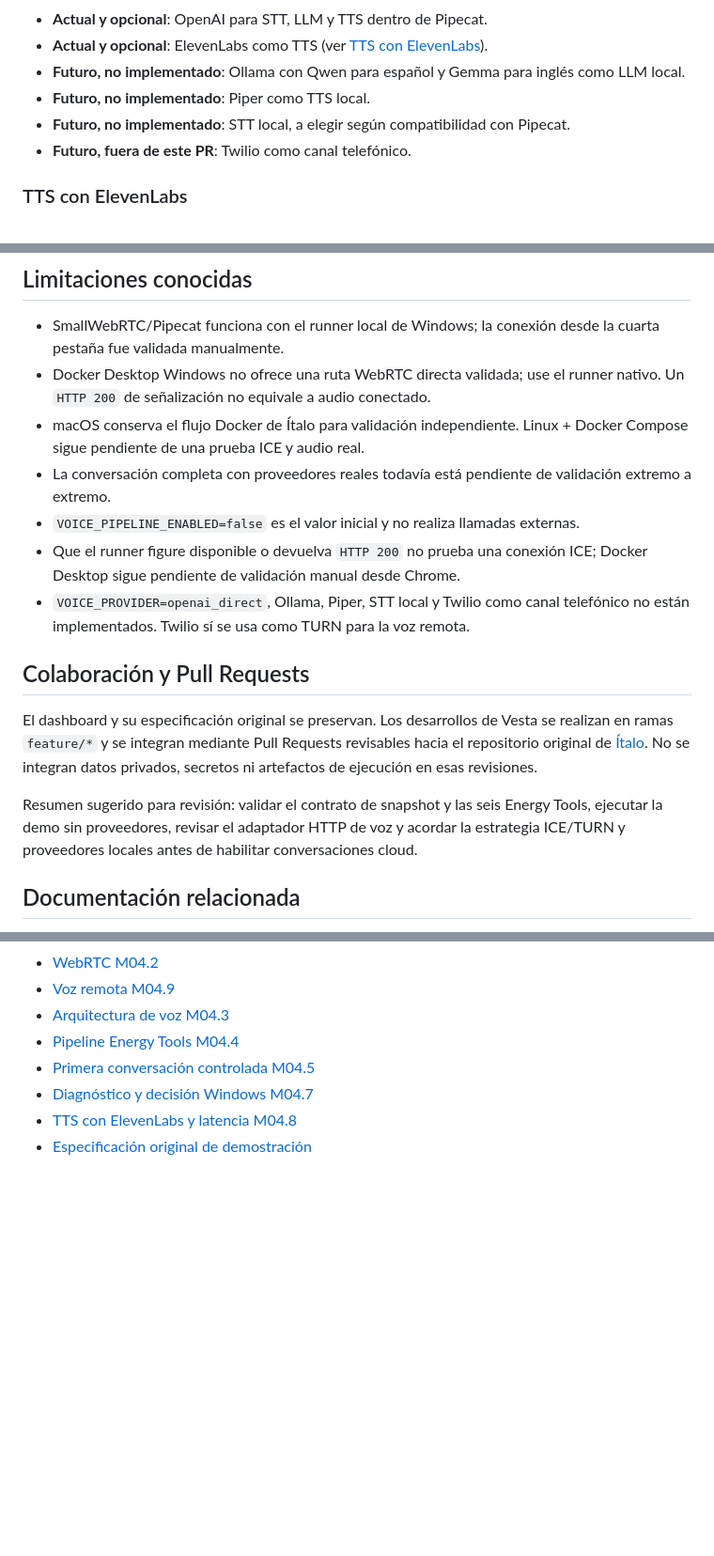
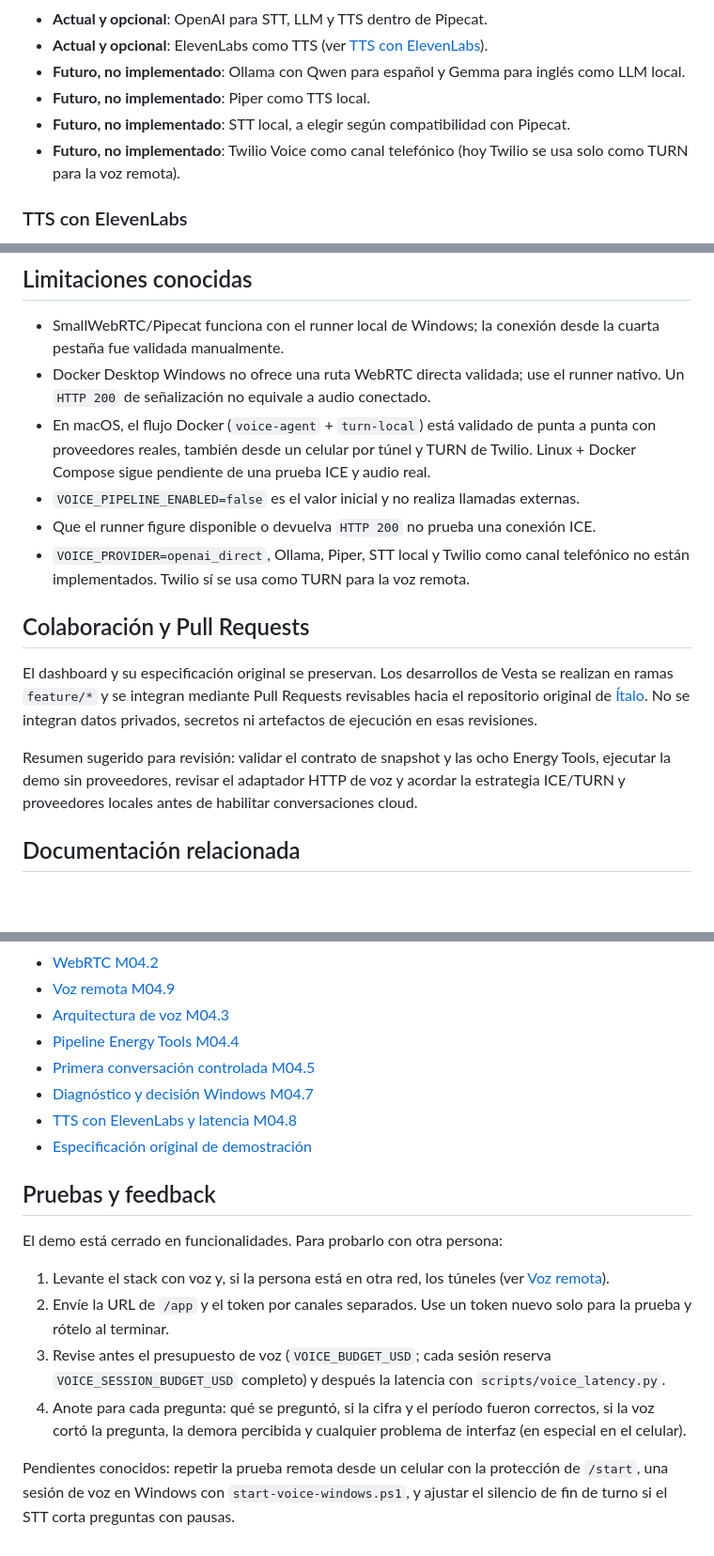
Before and after one commit to IAndy-10/voiceAI-energy-assistant, a Markdown page: README.md, 3 parts joined by grey strips. Shown at 94% size. Rendered like a GitHub page; blank space fills up the shorter version.

```diff
--- a/README.md
+++ b/README.md
@@ -161,7 +167,7 @@ STT → LLM → ocho Energy Tools → TTS
 - **Futuro, no implementado**: Ollama con Qwen para español y Gemma para inglés como LLM local.
 - **Futuro, no implementado**: Piper como TTS local.
 - **Futuro, no implementado**: STT local, a elegir según compatibilidad con Pipecat.
-- **Futuro, fuera de este PR**: Twilio como canal telefónico.
+- **Futuro, no implementado**: Twilio Voice como canal telefónico (hoy Twilio se usa solo como TURN para la voz remota).
 
 ### TTS con ElevenLabs
 
@@ -212,17 +218,16 @@ Las pruebas usan dobles/mocks para OpenAI y ElevenLabs y no consumen tokens ni c
 
 - SmallWebRTC/Pipecat funciona con el runner local de Windows; la conexión desde la cuarta pestaña fue validada manualmente.
 - Docker Desktop Windows no ofrece una ruta WebRTC directa validada; use el runner nativo. Un `HTTP 200` de señalización no equivale a audio conectado.
-- macOS conserva el flujo Docker de Ítalo para validación independiente. Linux + Docker Compose sigue pendiente de una prueba ICE y audio real.
-- La conversación completa con proveedores reales todavía está pendiente de validación extremo a extremo.
+- En macOS, el flujo Docker (`voice-agent` + `turn-local`) está validado de punta a punta con proveedores reales, también desde un celular por túnel y TURN de Twilio. Linux + Docker Compose sigue pendiente de una prueba ICE y audio real.
 - `VOICE_PIPELINE_ENABLED=false` es el valor inicial y no realiza llamadas externas.
-- Que el runner figure disponible o devuelva `HTTP 200` no prueba una conexión ICE; Docker Desktop sigue pendiente de validación manual desde Chrome.
+- Que el runner figure disponible o devuelva `HTTP 200` no prueba una conexión ICE.
 - `VOICE_PROVIDER=openai_direct`, Ollama, Piper, STT local y Twilio como canal telefónico no están implementados. Twilio sí se usa como TURN para la voz remota.
 
 ## Colaboración y Pull Requests
 
 El dashboard y su especificación original se preservan. Los desarrollos de Vesta se realizan en ramas `feature/*` y se integran mediante Pull Requests revisables hacia el repositorio original de [Ítalo](https://github.com/IAndy-10/voiceAI-energy-assistant). No se integran datos privados, secretos ni artefactos de ejecución en esas revisiones.
 
-Resumen sugerido para revisión: validar el contrato de snapshot y las seis Energy Tools, ejecutar la demo sin proveedores, revisar el adaptador HTTP de voz y acordar la estrategia ICE/TURN y proveedores locales antes de habilitar conversaciones cloud.
+Resumen sugerido para revisión: validar el contrato de snapshot y las ocho Energy Tools, ejecutar la demo sin proveedores, revisar el adaptador HTTP de voz y acordar la estrategia ICE/TURN y proveedores locales antes de habilitar conversaciones cloud.
 
 ## Documentación relacionada
 
@@ -238,3 +243,14 @@ Resumen sugerido para revisión: validar el contrato de snapshot y las seis Ener
 - [Diagnóstico y decisión Windows M04.7](docs/M04.7-WEBRTC-WINDOWS-DIAGNOSIS.md)
 - [TTS con ElevenLabs y latencia M04.8](docs/M04.8-ELEVENLABS-TTS.md)
 - [Especificación original de demostración](docs/multicentro_energy_manager_demo_spec.md)
+
+## Pruebas y feedback
+
+El demo está cerrado en funcionalidades. Para probarlo con otra persona:
+
+1. Levante el stack con voz y, si la persona está en otra red, los túneles (ver [Voz remota](#voz-remota-cloudflare-tunnel--twilio-turn)).
+2. Envíe la URL de `/app` y el token por canales separados. Use un token nuevo solo para la prueba y rótelo al terminar.
+3. Revise antes el presupuesto de voz (`VOICE_BUDGET_USD`; cada sesión reserva `VOICE_SESSION_BUDGET_USD` completo) y después la latencia con `scripts/voice_latency.py`.
+4. Anote para cada pregunta: qué se preguntó, si la cifra y el período fueron correctos, si la voz cortó la pregunta, la demora percibida y cualquier problema de interfaz (en especial en el celular).
+
+Pendientes conocidos: repetir la prueba remota desde un celular con la protección de `/start`, una sesión de voz en Windows con `start-voice-windows.ps1`, y ajustar el silencio de fin de turno si el STT corta preguntas con pausas.
```
Also changed, not shown: other parts of README.md (+18 -12 lines), docs/plan.md (+35 -26 lines).
